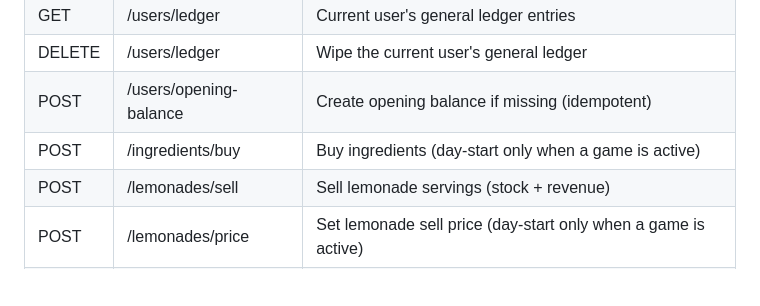
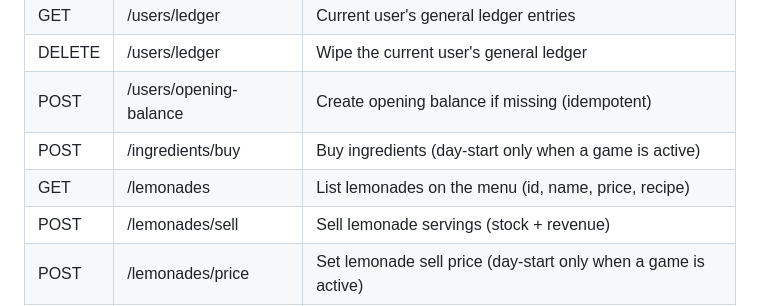
Before and after one commit to shayoo9814/lemonade-stand, a Markdown page: README.md, the part around the change. Drawn GitHub-style; blank space fills up the shorter version.

```diff
--- a/README.md
+++ b/README.md
@@ -54,6 +54,7 @@ is seeded, that player is used (so ``GET /auth/me`` can bootstrap the UI).
 | DELETE | /users/ledger | Wipe the current user's general ledger |
 | POST | /users/opening-balance | Create opening balance if missing (idempotent) |
 | POST | /ingredients/buy | Buy ingredients (day-start only when a game is active) |
+| GET | /lemonades | List lemonades on the menu (id, name, price, recipe) |
 | POST | /lemonades/sell | Sell lemonade servings (stock + revenue) |
 | POST | /lemonades/price | Set lemonade sell price (day-start only when a game is active) |
 | POST | /game/start | Start a game ($30 seed capital, empty inventory) |
```
